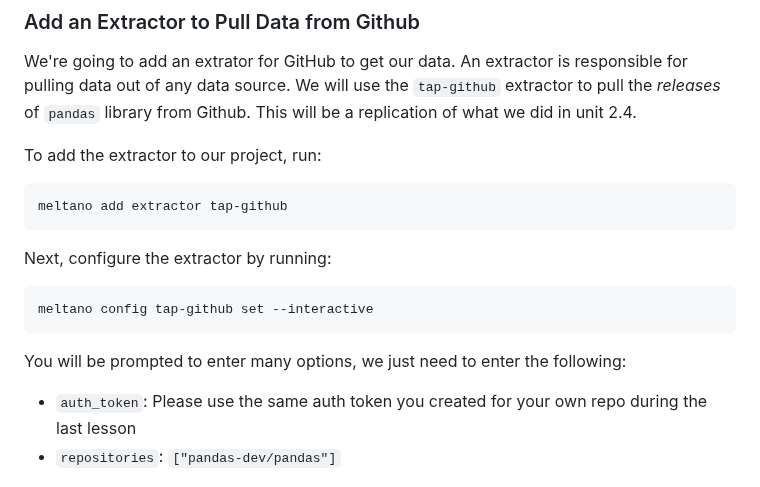
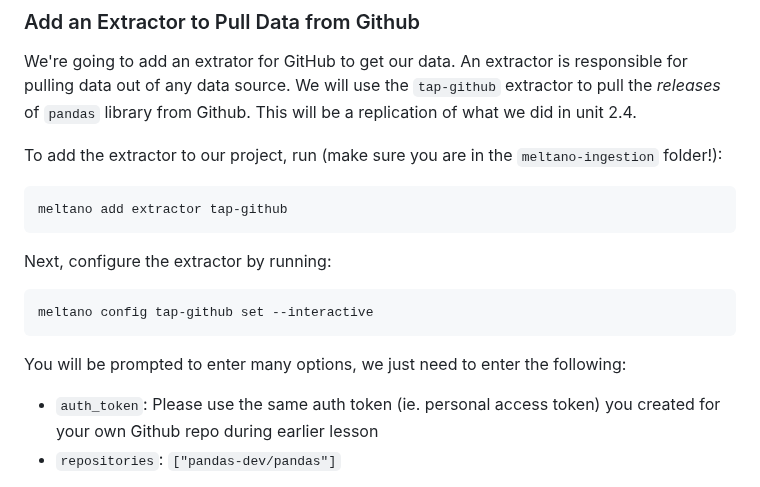
Before and after one commit to su-ntu-ctp/5m-data-2.6-data-pipelines-orchestration, a Markdown page: lesson.md, the part around the change. Rendered like a GitHub page.

Commit message:
add more instructions

````diff
--- a/lesson.md
+++ b/lesson.md
@@ -78,7 +78,7 @@ cd meltano-ingestion
 We're going to add an extrator for GitHub to get our data. An extractor is responsible for pulling data out of any data source.
 We will use the `tap-github` extractor to pull the _releases_ of `pandas` library from Github. This will be a replication of what we did in unit 2.4.
 
-To add the extractor to our project, run:
+To add the extractor to our project, run (make sure you are in the `meltano-ingestion` folder!):
 
 ```bash
 meltano add extractor tap-github
@@ -92,7 +92,7 @@ meltano config tap-github set --interactive
 
 You will be prompted to enter many options, we just need to enter the following:
 
-- `auth_token`: Please use the same auth token you created for your own repo during the last lesson
+- `auth_token`: Please use the same auth token (ie. personal access token) you created for your own Github repo during earlier lesson
 - `repositories`: `["pandas-dev/pandas"]`
 
 This will add the configuration to the `meltano.yml` file, and the secret auth token to the `.env` file. Note that if you want to set them programatically, you can refer to: https://hub.meltano.com/extractors/tap-github/
````
